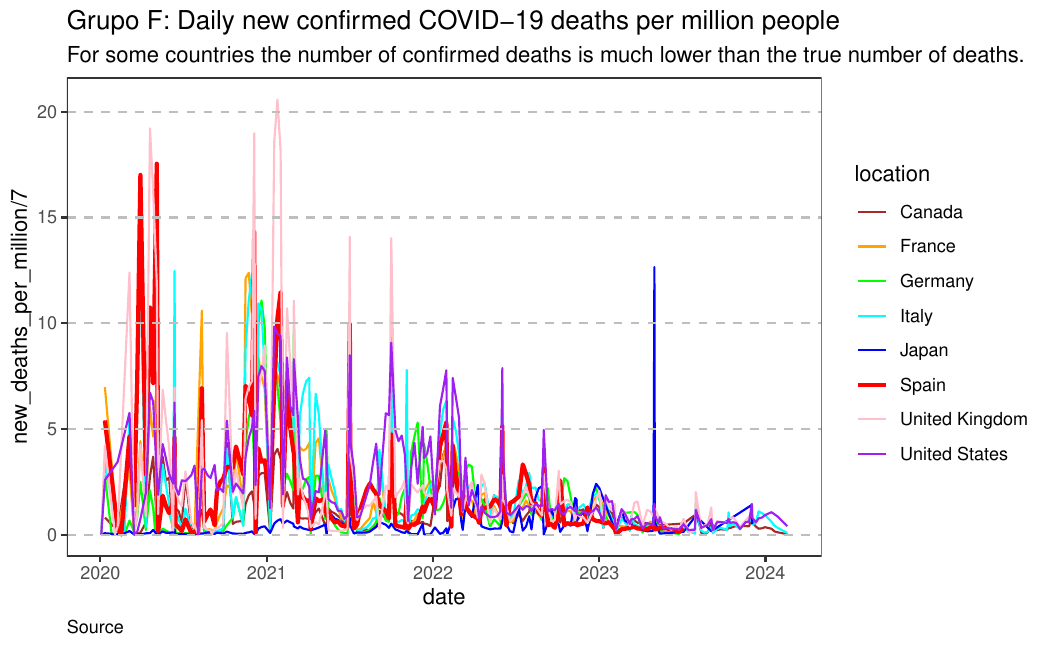
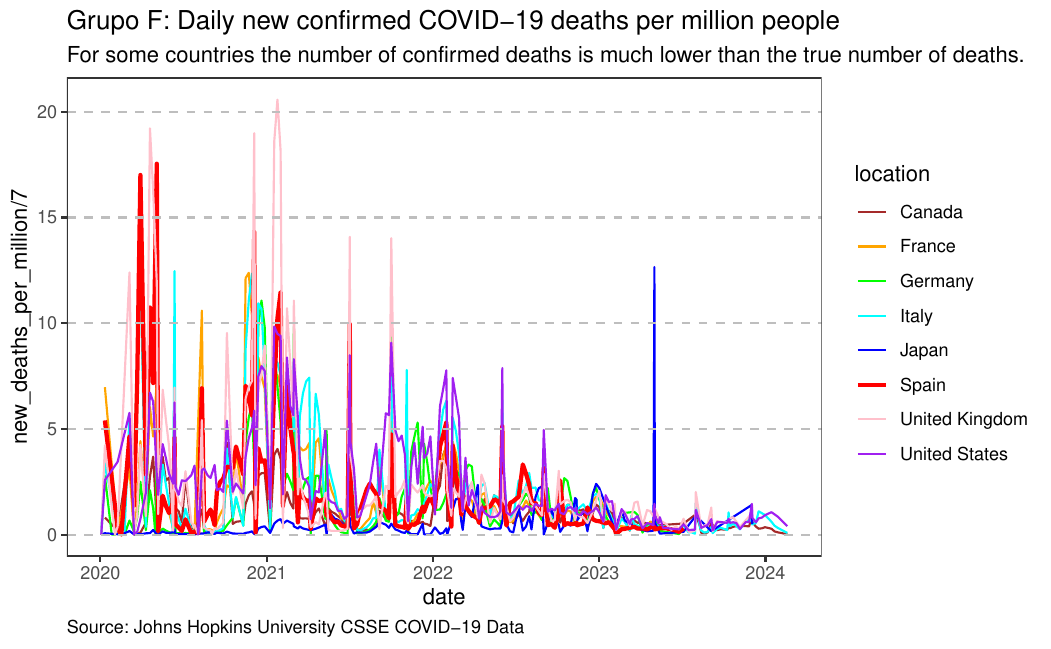
Before and after one commit to jorgarpo1/ProgTema3, an R Markdown document (GraficoTema3.Rmd): the whole page. The pictures show the output file GraficoTema3.pdf that the author committed with the source.

Commit message:
nuevos cambios

````diff
--- a/GraficoTema3.Rmd
+++ b/GraficoTema3.Rmd
@@ -52,11 +52,13 @@ covid_data_ref_spain <- covid_data[spain, c(3,4,15)] %>% subset( new_deaths_per_
 ```{r}
 colores <- c("Canada" = "brown", "France" = "orange", "Germany" = "green", "Italy" = "cyan", "Japan" = "blue", "Spain" = "red", "United Kingdom" = "pink", "United States" = "purple")
 
-grafico <- ggplot(data = covid_data_ref, aes(x = date, y = new_deaths_per_million/7, color = location)) + geom_line(aes(linewidth = location)) + scale_color_manual(values = colores) + scale_discrete_manual("linewidth", values = c(0.5, 0.5, 0.5, 0.5, 0.5, 1, 0.5, 0.5)) + theme_bw() + theme(panel.grid = element_blank()) + geom_hline(yintercept = c(0,5,10,15,20), linetype = "dashed", color = "grey") + theme(plot.caption = element_text(hjust = 0)) + labs(title = "Grupo F: Daily new confirmed COVID-19 deaths per million people", subtitle = "For some countries the number of confirmed deaths is much lower than the true number of deaths.", caption = "Source: Johns Hopkins")
+grafico <- ggplot(data = covid_data_ref, aes(x = date, y = new_deaths_per_million/7, color = location)) + geom_line(aes(linewidth = location)) + scale_color_manual(values = colores) + scale_discrete_manual("linewidth", values = c(0.5, 0.5, 0.5, 0.5, 0.5, 1, 0.5, 0.5)) + theme_bw() + theme(panel.grid = element_blank()) + geom_hline(yintercept = c(0,5,10,15,20), linetype = "dashed", color = "grey") + theme(plot.caption = element_text(hjust = 0)) + labs(title = "Grupo F: Daily new confirmed COVID-19 deaths per million people", subtitle = "For some countries the number of confirmed deaths is much lower than the true number of deaths.", caption = "Source: Johns Hopkins University CSSE COVID-19 Data", )
 
 grafico_interactivo <- ggplotly(grafico)
 
 grafico_interactivo <- grafico_interactivo %>% layout(title = list(text = paste0("Grupo F: Daily new confirmed COVID-19 deaths per million people", "<br>", "<sup>", "For some countries the number of confirmed deaths is much lower than the true number of deaths."), x = 0), margin = list(t = 50))
 
+grafico_interactivo <- grafico_interactivo %>% layout(source = list(text = "Source: <a href='^1^'>Johns Hopkins University CSSE COVID-19 Data</a>", x = 0, y = -0.1))
+
 print(grafico_interactivo)
 
````
Also changed, not shown: GraficoTema3.html, GraficoTema3.pdf, GraficoTema3.Rmd (1 more changed lines).
